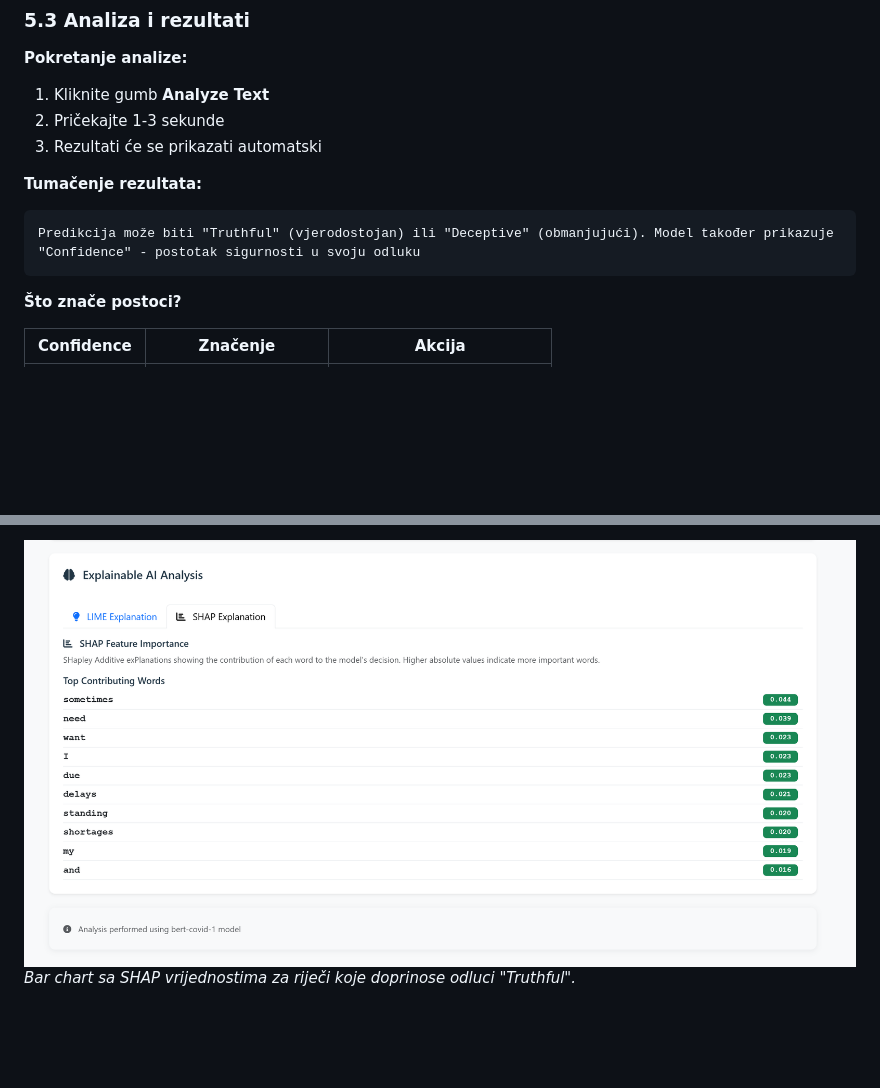
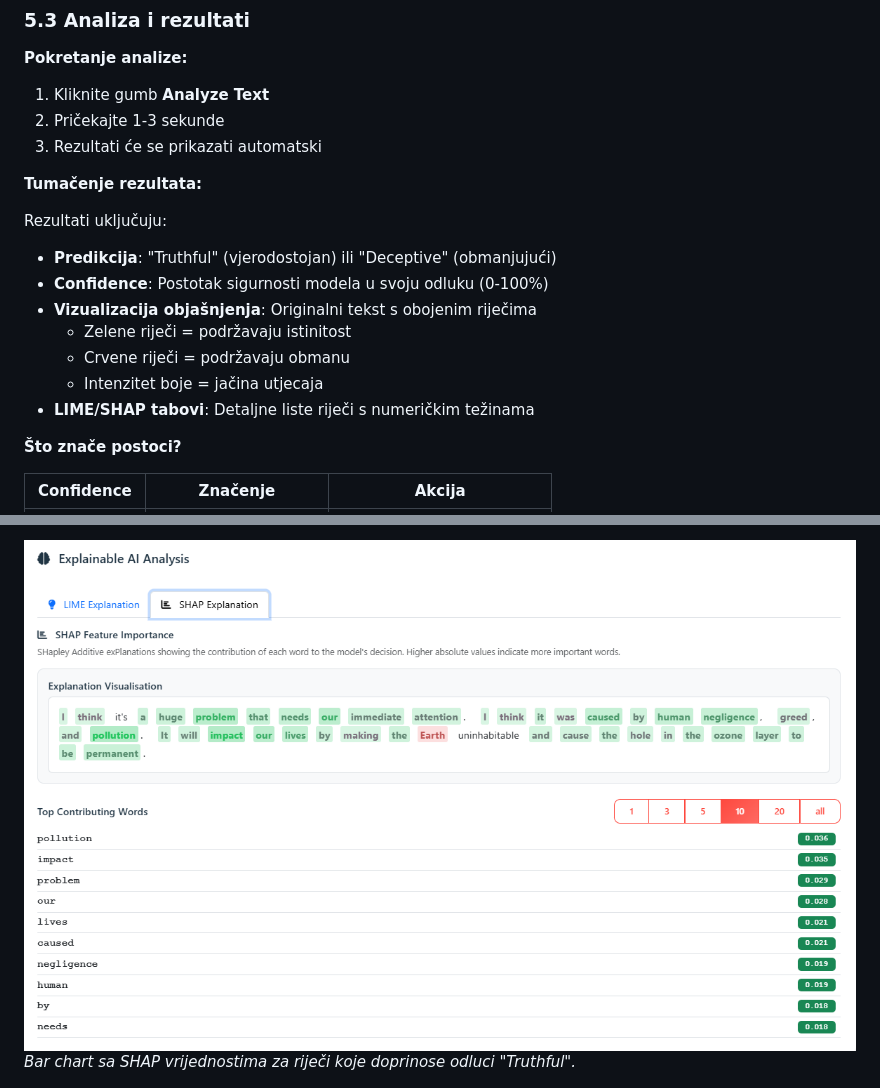
Before and after one commit to ivanterzic/DeceptionDetectorWebapp, a Markdown page: docs/KORISNICKI_PRIRUCNIK.md, 2 parts joined by grey strips. GitHub-like rendering; pictures changed too: docs/screenshots/13-shap-explanation-positive.png; blank space fills up the shorter version.

````diff
--- a/docs/KORISNICKI_PRIRUCNIK.md
+++ b/docs/KORISNICKI_PRIRUCNIK.md
@@ -173,9 +173,14 @@ Iz padajućeg izbornika odaberite model:
 
 **Tumačenje rezultata:**
 
-```
-Predikcija može biti "Truthful" (vjerodostojan) ili "Deceptive" (obmanjujući). Model također prikazuje "Confidence" - postotak sigurnosti u svoju odluku
-```
+Rezultati uključuju:
+- **Predikcija**: "Truthful" (vjerodostojan) ili "Deceptive" (obmanjujući)
+- **Confidence**: Postotak sigurnosti modela u svoju odluku (0-100%)
+- **Vizualizacija objašnjenja**: Originalni tekst s obojenim riječima
+  - Zelene riječi = podržavaju istinitost
+  - Crvene riječi = podržavaju obmanu
+  - Intenzitet boje = jačina utjecaja
+- **LIME/SHAP tabovi**: Detaljne liste riječi s numeričkim težinama
 
 **Što znače postoci?**
 
````
Also changed, not shown: other parts of docs/KORISNICKI_PRIRUCNIK.md (+40 -8 lines), README.md (+12 -2 lines), docs/screenshots/12-lime-explanation.png, docs/screenshots/14-shap-explanation-negative.png (deleted), 6 other files.
